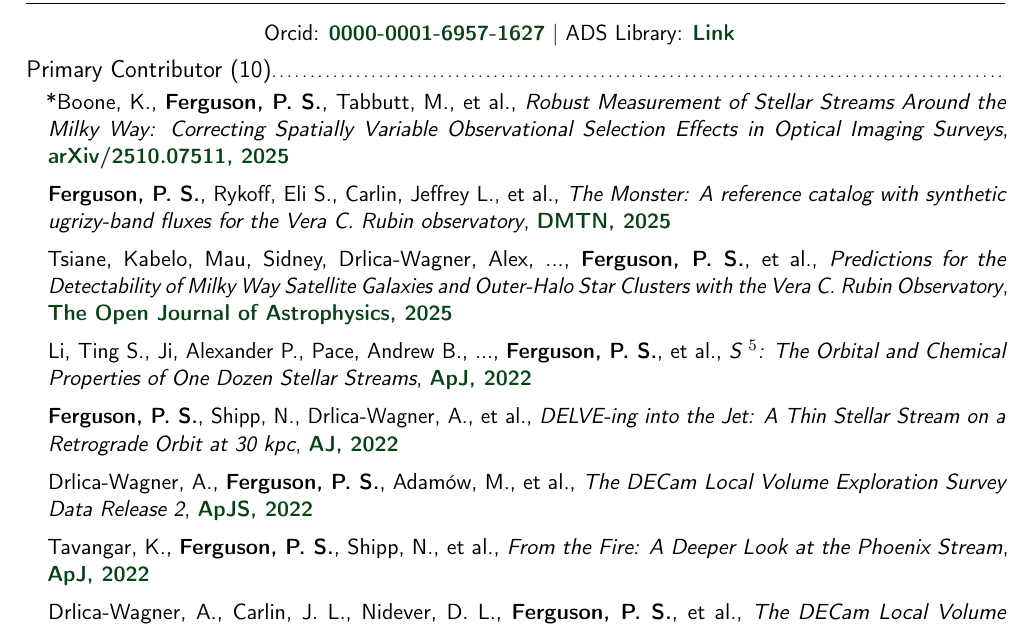
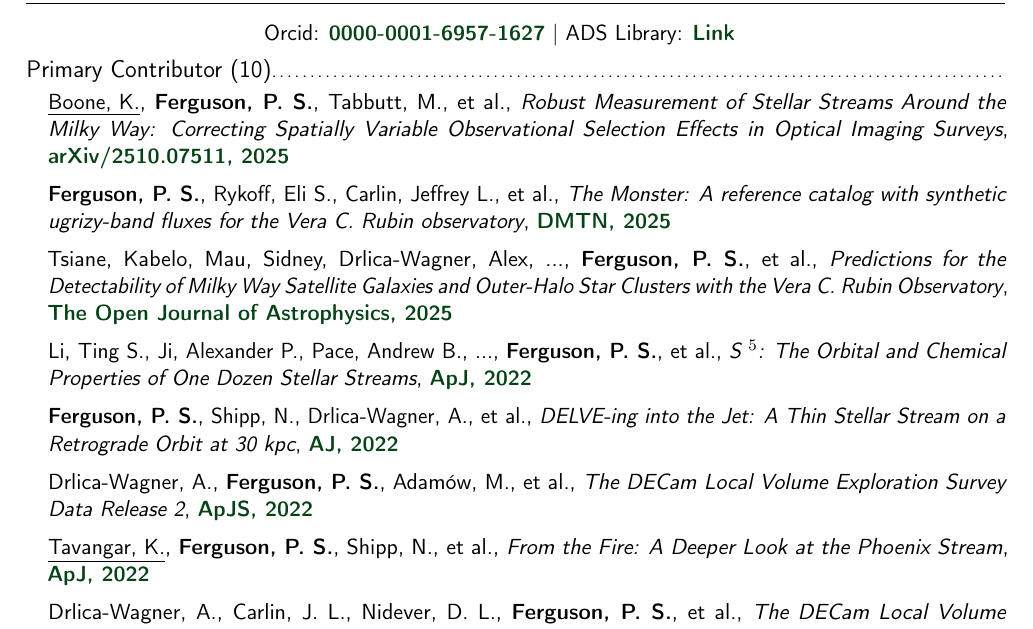
Before and after one commit to psferguson/cv, a LaTeX CV (ferguson_peter_cv.tex, which reads auto_pubs.tex): part of page 2 of 7, cut so that both start at the same text. Compiled offline with pdfLaTeX.

Commit message:
underline

```diff
--- a/auto_pubs.tex
+++ b/auto_pubs.tex
@@ -2,13 +2,13 @@
 \renewcommand{\labelitemi}{$$}
 \subsection{Primary Contributor  (10)}
 \begin{itemize}[itemsep=1pt]
-    \item *{Boone}, K., \textbf{Ferguson, P. S.}, {Tabbutt}, M., et al., \textit{{Robust Measurement of Stellar Streams Around the Milky Way: Correcting Spatially Variable Observational Selection Effects in Optical Imaging Surveys}}, \href{https://ui.adsabs.harvard.edu/abs/2025arXiv251007511B}{\textbf{arXiv/2510.07511}, 2025}
+    \item \underline{{Boone}, K.}, \textbf{Ferguson, P. S.}, {Tabbutt}, M., et al., \textit{{Robust Measurement of Stellar Streams Around the Milky Way: Correcting Spatially Variable Observational Selection Effects in Optical Imaging Surveys}}, \href{https://ui.adsabs.harvard.edu/abs/2025arXiv251007511B}{\textbf{arXiv/2510.07511}, 2025}
     \item \textbf{Ferguson, P. S.}, {Rykoff}, Eli S., {Carlin}, Jeffrey L., et al., \textit{The Monster: A reference catalog with synthetic ugrizy-band fluxes for the Vera C. Rubin observatory}, \href{https://doi.org/10.71929/rubin/2583688}{\textbf{DMTN}, 2025}
     \item {Tsiane}, Kabelo, {Mau}, Sidney, {Drlica-Wagner}, Alex, ..., \textbf{Ferguson, P. S.}, et al., \textit{{Predictions for the Detectability of Milky Way Satellite Galaxies and Outer-Halo Star Clusters with the Vera C. Rubin Observatory}}, \href{https://ui.adsabs.harvard.edu/abs/2025OJAp....8E..89T}{\textbf{The Open Journal of Astrophysics}, 2025}
     \item {Li}, Ting S., {Ji}, Alexander P., {Pace}, Andrew B., ..., \textbf{Ferguson, P. S.}, et al., \textit{{S $^{5}$: The Orbital and Chemical Properties of One Dozen Stellar Streams}}, \href{https://ui.adsabs.harvard.edu/abs/2022ApJ...928...30L}{\textbf{\apj}, 2022}
     \item \textbf{Ferguson, P. S.}, {Shipp}, N., {Drlica-Wagner}, A., et al., \textit{{DELVE-ing into the Jet: A Thin Stellar Stream on a Retrograde Orbit at 30 kpc}}, \href{https://ui.adsabs.harvard.edu/abs/2022AJ....163...18F}{\textbf{\aj}, 2022}
     \item {Drlica-Wagner}, A., \textbf{Ferguson, P. S.}, {Adam{\'o}w}, M., et al., \textit{{The DECam Local Volume Exploration Survey Data Release 2}}, \href{https://ui.adsabs.harvard.edu/abs/2022ApJS..261...38D}{\textbf{\apjs}, 2022}
-    \item {Tavangar}, K., \textbf{Ferguson, P. S.}, {Shipp}, N., et al., \textit{{From the Fire: A Deeper Look at the Phoenix Stream}}, \href{https://ui.adsabs.harvard.edu/abs/2022ApJ...925..118T}{\textbf{\apj}, 2022}
+    \item \underline{{Tavangar}, K.}, \textbf{Ferguson, P. S.}, {Shipp}, N., et al., \textit{{From the Fire: A Deeper Look at the Phoenix Stream}}, \href{https://ui.adsabs.harvard.edu/abs/2022ApJ...925..118T}{\textbf{\apj}, 2022}
     \item {Drlica-Wagner}, A., {Carlin}, J. L., {Nidever}, D. L., \textbf{Ferguson, P. S.}, et al., \textit{{The DECam Local Volume Exploration Survey: Overview and First Data Release}}, \href{https://ui.adsabs.harvard.edu/abs/2021ApJS..256....2D}{\textbf{\apjs}, 2021}
     \item {Shipp}, N., {Drlica-Wagner}, A., {Balbinot}, E., \textbf{Ferguson, P. S.}, et al., \textit{{Stellar Streams Discovered in the Dark Energy Survey}}, \href{https://ui.adsabs.harvard.edu/abs/2018ApJ...862..114S}{\textbf{\apj}, 2018}
 \end{itemize}
```
Also changed, not shown: scripts/publications.yaml (+2 -1 lines), ferguson_peter_cv.pdf, 1 other file.
